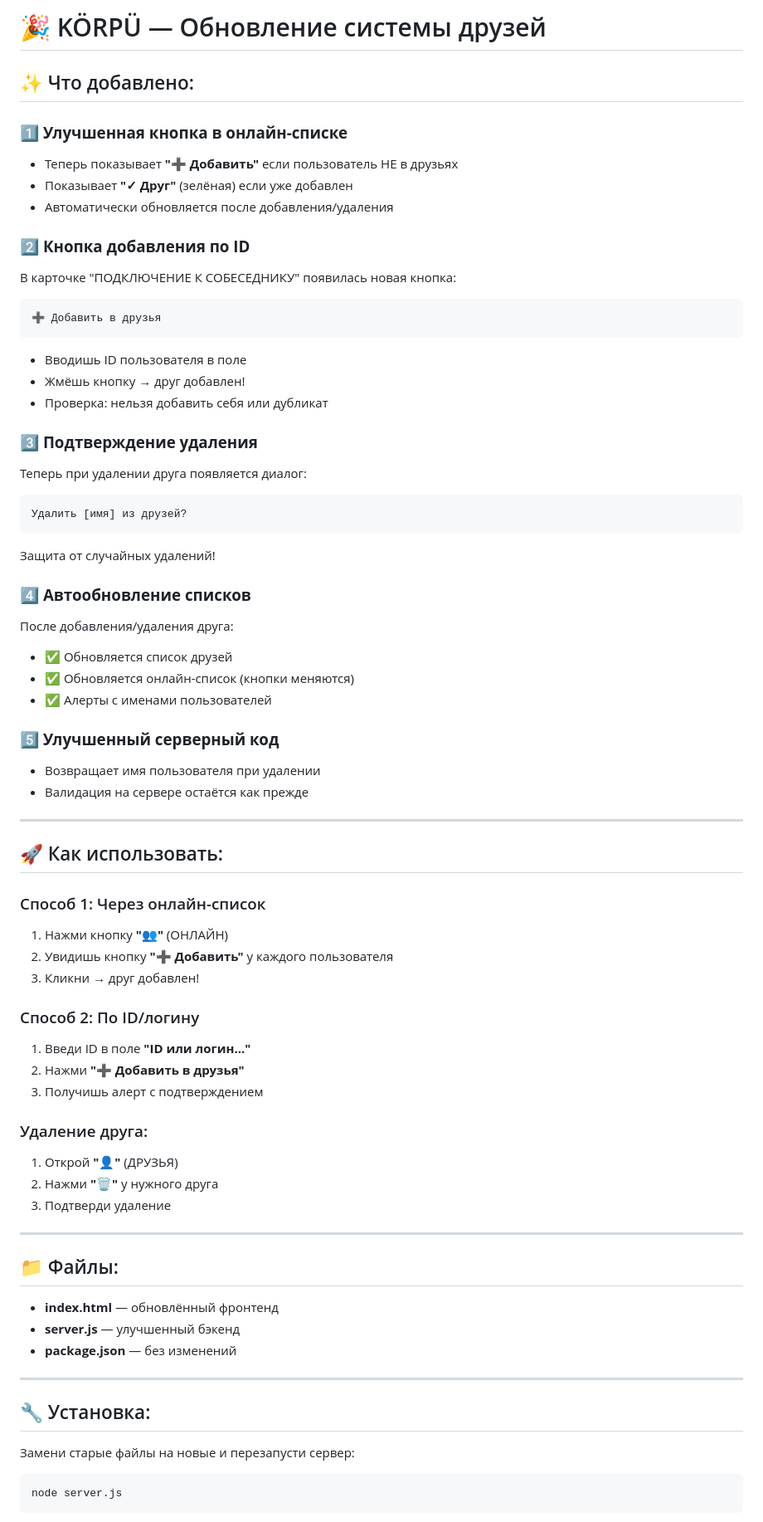
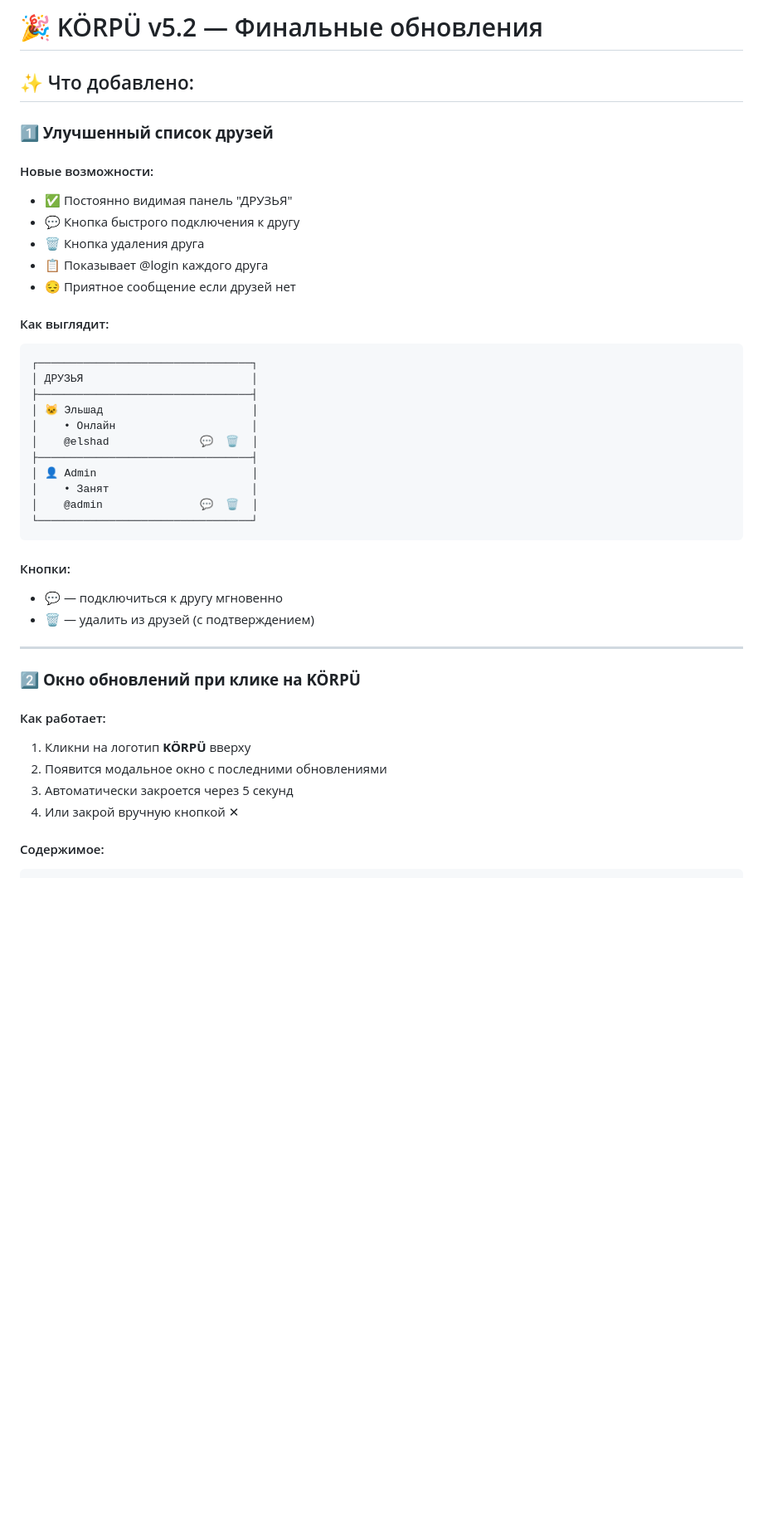
Before and after one commit to ElshadHuseynov/korpu, a Markdown page: README.md, the part around one of its changes. Shown at 83% size. Rendered like a GitHub page; blank space fills up the shorter version.

````diff
--- a/README.md
+++ b/README.md
@@ -1,71 +1,44 @@
-# 🎉 KÖRPÜ — Обновление системы друзей
+# 🎉 KÖRPÜ v5.2 — Финальные обновления
 
 ## ✨ Что добавлено:
 
-### 1️⃣ **Улучшенная кнопка в онлайн-списке**
-- Теперь показывает **"➕ Добавить"** если пользователь НЕ в друзьях
-- Показывает **"✓ Друг"** (зелёная) если уже добавлен
-- Автоматически обновляется после добавления/удаления
+### 1️⃣ **Улучшенный список друзей**
 
-### 2️⃣ **Кнопка добавления по ID**
-В карточке "ПОДКЛЮЧЕНИЕ К СОБЕСЕДНИКУ" появилась новая кнопка:
+#### Новые возможности:
+- ✅ Постоянно видимая панель "ДРУЗЬЯ"
+- 💬 Кнопка быстрого подключения к другу
+- 🗑 Кнопка удаления друга
+- 📋 Показывает @login каждого друга
+- 😔 Приятное сообщение если друзей нет
+
+#### Как выглядит:
 ```
-➕ Добавить в друзья
+┌─────────────────────────────────┐
+│ ДРУЗЬЯ                          │
+├─────────────────────────────────┤
+│ 🐱 Эльшад                       │
+│    • Онлайн                     │
+│    @elshad              💬  🗑  │
+├─────────────────────────────────┤
+│ 👤 Admin                        │
+│    • Занят                      │
+│    @admin               💬  🗑  │
+└─────────────────────────────────┘
 ```
-- Вводишь ID пользователя в поле
-- Жмёшь кнопку → друг добавлен!
-- Проверка: нельзя добавить себя или дубликат
 
-### 3️⃣ **Подтверждение удаления**
-Теперь при удалении друга появляется диалог:
-```
-Удалить [имя] из друзей?
-```
-Защита от случайных удалений!
-
-### 4️⃣ **Автообновление списков**
-После добавления/удаления друга:
-- ✅ Обновляется список друзей
-- ✅ Обновляется онлайн-список (кнопки меняются)
-- ✅ Алерты с именами пользователей
-
-### 5️⃣ **Улучшенный серверный код**
-- Возвращает имя пользователя при удалении
-- Валидация на сервере остаётся как прежде
+#### Кнопки:
+- **💬** — подключиться к другу мгновенно
+- **🗑** — удалить из друзей (с подтверждением)
 
 ---
 
-## 🚀 Как использовать:
+### 2️⃣ **Окно обновлений при клике на KÖRPÜ**
 
-### Способ 1: Через онлайн-список
-1. Нажми кнопку **"👥"** (ОНЛАЙН)
-2. Увидишь кнопку **"➕ Добавить"** у каждого пользователя
-3. Кликни → друг добавлен!
+#### Как работает:
+1. Кликни на логотип **KÖRPÜ** вверху
+2. Появится модальное окно с последними обновлениями
+3. Автоматически закроется через 5 секунд
+4. Или закрой вручную кнопкой ✕
 
-### Способ 2: По ID/логину
-1. Введи ID в поле **"ID или логин..."**
-2. Нажми **"➕ Добавить в друзья"**
-3. Получишь алерт с подтверждением
-
-### Удаление друга:
-1. Открой **"👤"** (ДРУЗЬЯ)
-2. Нажми **"🗑"** у нужного друга
-3. Подтверди удаление
-
----
-
-## 📁 Файлы:
-
-- **index.html** — обновлённый фронтенд
-- **server.js** — улучшенный бэкенд
-- **package.json** — без изменений
-
----
-
-## 🔧 Установка:
-
-Замени старые файлы на новые и перезапусти сервер:
-
-```bash
-node server.js
+#### Содержимое:
 ```
````
Also changed, not shown: other parts of README.md (+148 -33 lines).
